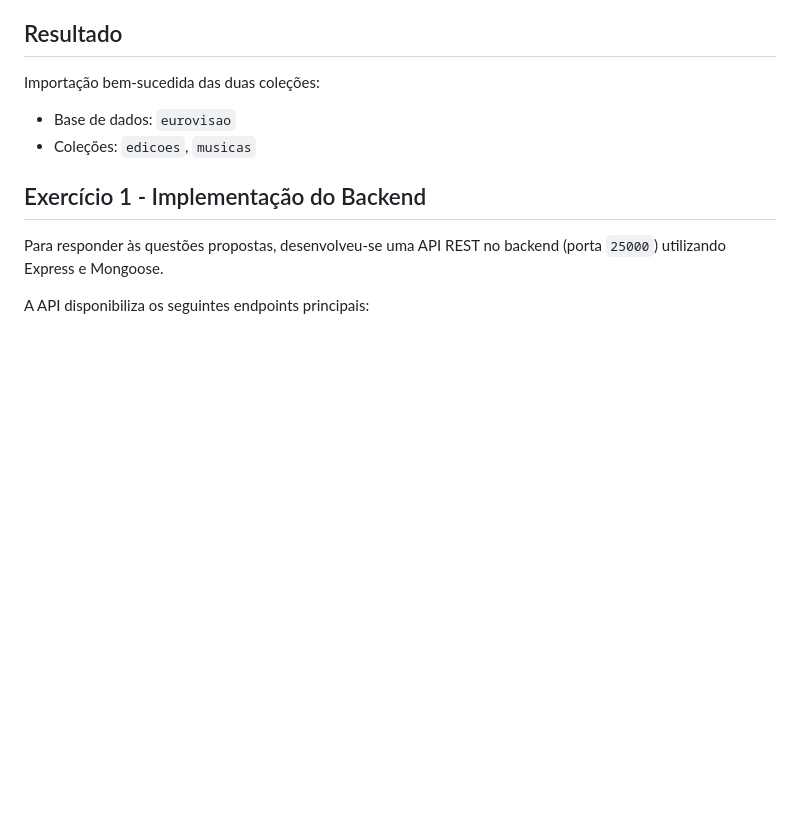
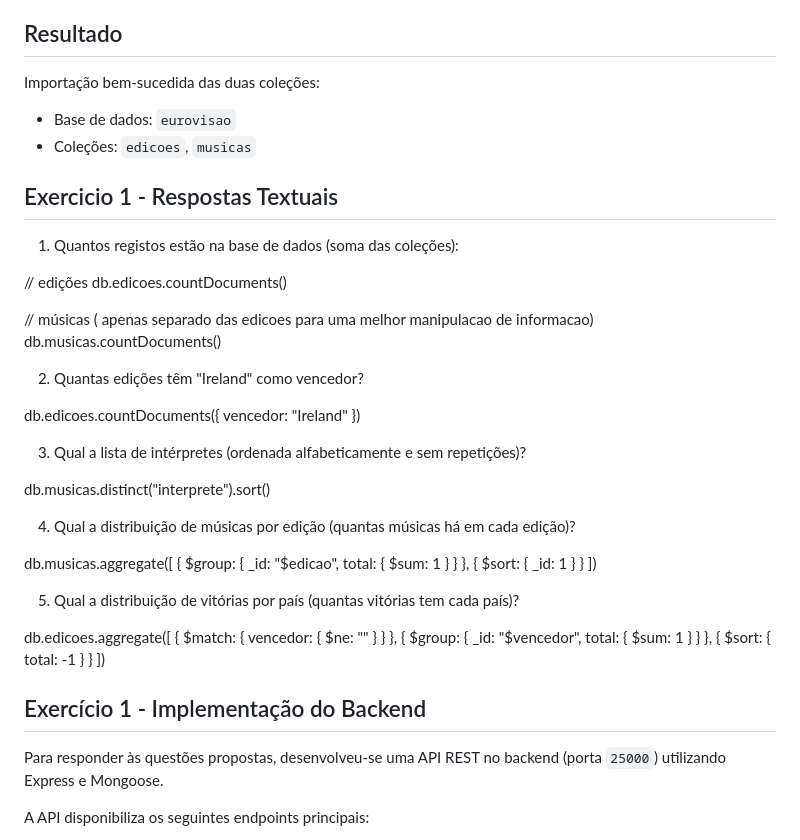
Before and after one commit to afooonso/ENGWEB2025-Normal, a Markdown page: PR.md, the part around the change. Rendered like a GitHub page; blank space fills up the shorter version.

```diff
--- a/PR.md
+++ b/PR.md
@@ -21,6 +21,42 @@ Foi aplicado um script Python(`convert.py`) para processar e separar o dataset o
 Importação bem-sucedida das duas coleções:
 - Base de dados: `eurovisao`
 - Coleções: `edicoes`, `musicas`
+
+
+
+## Exercicio 1 - Respostas Textuais
+1. Quantos registos estão na base de dados (soma das coleções):
+
+// edições
+db.edicoes.countDocuments()
+
+// músicas ( apenas separado das edicoes para uma melhor manipulacao de informacao)
+db.musicas.countDocuments()
+
+2. Quantas edições têm "Ireland" como vencedor?
+
+db.edicoes.countDocuments({ vencedor: "Ireland" })
+
+3. Qual a lista de intérpretes (ordenada alfabeticamente e sem repetições)?
+
+db.musicas.distinct("interprete").sort()
+
+4. Qual a distribuição de músicas por edição (quantas músicas há em cada edição)?
+
+db.musicas.aggregate([
+  { $group: { _id: "$edicao", total: { $sum: 1 } } },
+  { $sort: { _id: 1 } }
+])
+
+5. Qual a distribuição de vitórias por país (quantas vitórias tem cada país)?
+
+db.edicoes.aggregate([
+  { $match: { vencedor: { $ne: "" } } },
+  { $group: { _id: "$vencedor", total: { $sum: 1 } } },
+  { $sort: { total: -1 } }
+])
+
+
 
 ## Exercício 1 - Implementação do Backend
 
```
